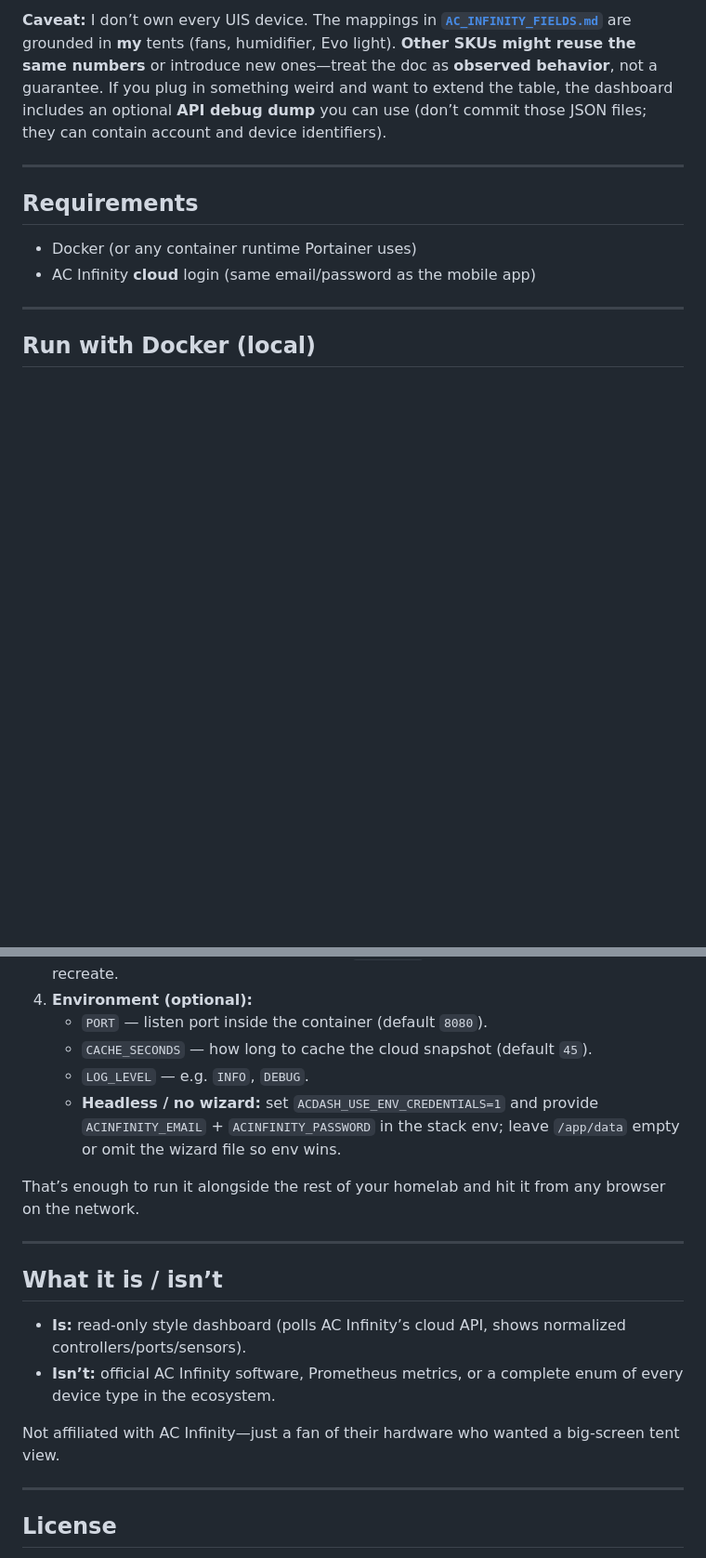
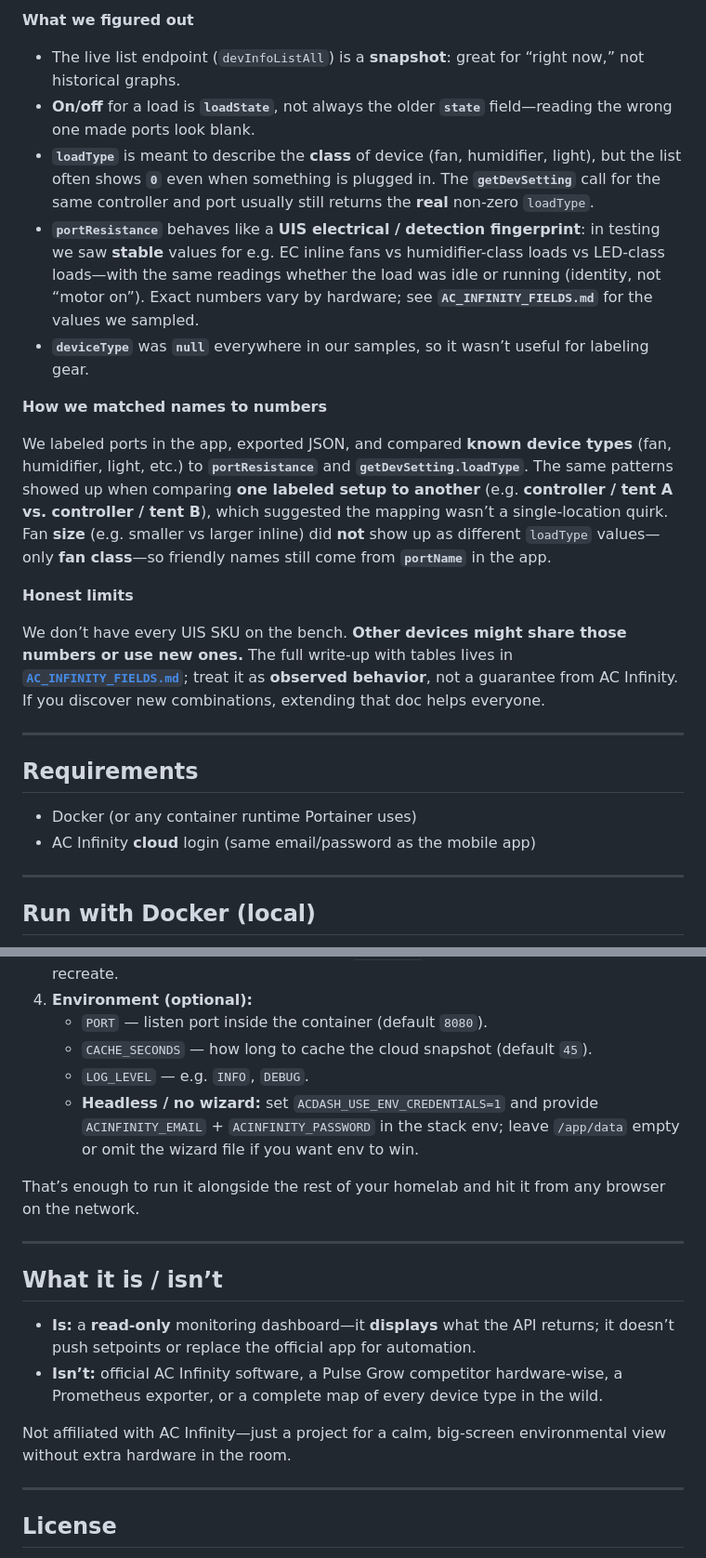
Before and after one commit to ajankuv/acdash, a Markdown page: README.md, 2 parts joined by grey strips. Shown at 93% size. Rendered like a GitHub page; blank space fills up the shorter version.

```diff
--- a/README.md
+++ b/README.md
@@ -18,5 +40,19 @@ AC Infinity doesn’t publish a public spec for these endpoints. I captured **fu
 
-**Caveat:** I don’t own every UIS device. The mappings in [**`AC_INFINITY_FIELDS.md`**](AC_INFINITY_FIELDS.md) are grounded in **my** tents (fans, humidifier, Evo light). **Other SKUs might reuse the same numbers** or introduce new ones—treat the doc as **observed behavior**, not a guarantee. If you plug in something weird and want to extend the table, the dashboard includes an optional **API debug dump** you can use (don’t commit those JSON files; they can contain account and device identifiers).
+**What we figured out**
+
+- The live list endpoint (`devInfoListAll`) is a **snapshot**: great for “right now,” not historical graphs.
+- **On/off** for a load is **`loadState`**, not always the older **`state`** field—reading the wrong one made ports look blank.
+- **`loadType`** is meant to describe the **class** of device (fan, humidifier, light), but the list often shows **`0`** even when something is plugged in. The **`getDevSetting`** call for the same controller and port usually still returns the **real** non-zero `loadType`.
+- **`portResistance`** behaves like a **UIS electrical / detection fingerprint**: in testing we saw **stable** values for e.g. EC inline fans vs humidifier-class loads vs LED-class loads—with the same readings whether the load was idle or running (identity, not “motor on”). Exact numbers vary by hardware; see **`AC_INFINITY_FIELDS.md`** for the values we sampled.
+- **`deviceType`** was **`null`** everywhere in our samples, so it wasn’t useful for labeling gear.
+
+**How we matched names to numbers**
+
+We labeled ports in the app, exported JSON, and compared **known device types** (fan, humidifier, light, etc.) to **`portResistance`** and **`getDevSetting.loadType`**. The same patterns showed up when comparing **one labeled setup to another** (e.g. **controller / tent A vs. controller / tent B**), which suggested the mapping wasn’t a single-location quirk. Fan **size** (e.g. smaller vs larger inline) did **not** show up as different `loadType` values—only **fan class**—so friendly names still come from **`portName`** in the app.
+
+**Honest limits**
+
+We don’t have every UIS SKU on the bench. **Other devices might share those numbers or use new ones.** The full write-up with tables lives in [**`AC_INFINITY_FIELDS.md`**](AC_INFINITY_FIELDS.md); treat it as **observed behavior**, not a guarantee from AC Infinity. If you discover new combinations, extending that doc helps everyone.
 
 ---
 
@@ -57,7 +93,7 @@ Open **http://localhost:8080** (or `http://<your-machine>:8080` from another dev
    - `PORT` — listen port inside the container (default `8080`).
    - `CACHE_SECONDS` — how long to cache the cloud snapshot (default `45`).
    - `LOG_LEVEL` — e.g. `INFO`, `DEBUG`.
-   - **Headless / no wizard:** set `ACDASH_USE_ENV_CREDENTIALS=1` and provide `ACINFINITY_EMAIL` + `ACINFINITY_PASSWORD` in the stack env; leave `/app/data` empty or omit the wizard file so env wins.
+   - **Headless / no wizard:** set `ACDASH_USE_ENV_CREDENTIALS=1` and provide `ACINFINITY_EMAIL` + `ACINFINITY_PASSWORD` in the stack env; leave `/app/data` empty or omit the wizard file if you want env to win.
 
 That’s enough to run it alongside the rest of your homelab and hit it from any browser on the network.
 
@@ -65,10 +101,10 @@ That’s enough to run it alongside the rest of your homelab and hit it from any
 
 ## What it is / isn’t
 
-- **Is:** read-only style dashboard (polls AC Infinity’s cloud API, shows normalized controllers/ports/sensors).
-- **Isn’t:** official AC Infinity software, Prometheus metrics, or a complete enum of every device type in the ecosystem.
+- **Is:** a **read-only** monitoring dashboard—it **displays** what the API returns; it doesn’t push setpoints or replace the official app for automation.
+- **Isn’t:** official AC Infinity software, a Pulse Grow competitor hardware-wise, a Prometheus exporter, or a complete map of every device type in the wild.
 
-Not affiliated with AC Infinity—just a fan of their hardware who wanted a big-screen tent view.
+Not affiliated with AC Infinity—just a project for a calm, big-screen environmental view without extra hardware in the room.
 
 ---
 
```
Also changed, not shown: other parts of README.md (+26 -4 lines).
